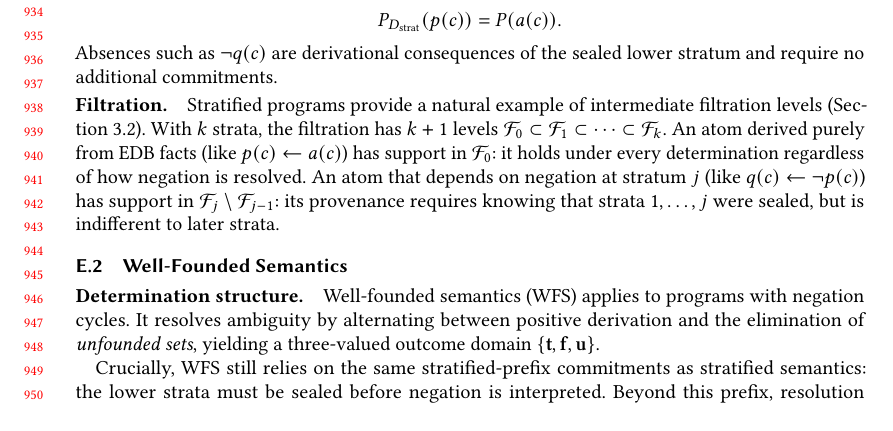
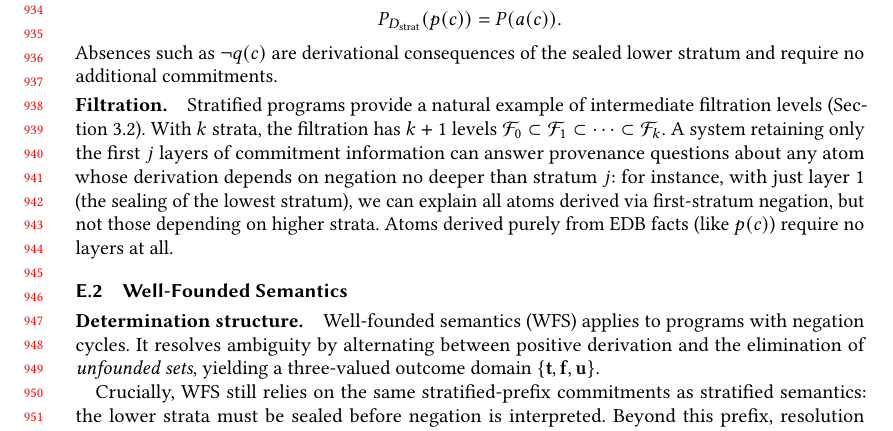
Before and after one commit to jhellerstein/provenance, a LaTeX paper (main.tex): part of page 20 of 28, cut so that both start at the same text, the shorter picture padded with empty space. Compiled offline with pdfLaTeX.

Commit message:
Unify filtration framing: 'what can you answer with k layers' in body, transactions, and Datalog

```diff
--- a/main.tex
+++ b/main.tex
@@ -1859,13 +1862,12 @@ Stratified programs provide a natural example of intermediate filtration
 levels (Section~\ref{sec:filtration}).
 With $k$ strata, the filtration has $k+1$ levels
 $\mathcal{F}_0 \subset \mathcal{F}_1 \subset \cdots \subset \mathcal{F}_k$.
-An atom derived purely from EDB facts (like $p(c) \leftarrow a(c)$) has
-support in $\mathcal{F}_0$: it holds under every determination regardless
-of how negation is resolved.
-An atom that depends on negation at stratum~$j$ (like $q(c) \leftarrow
-\neg p(c)$) has support in $\mathcal{F}_j \setminus \mathcal{F}_{j-1}$:
-its provenance requires knowing that strata $1, \ldots, j$ were sealed,
-but is indifferent to later strata.
+A system retaining only the first $j$ layers of commitment information
+can answer provenance questions about any atom whose derivation depends on
+negation no deeper than stratum~$j$: for instance, with just layer~$1$
+(the sealing of the lowest stratum), we can explain all atoms derived via
+first-stratum negation, but not those depending on higher strata.
+Atoms derived purely from EDB facts (like $p(c)$) require no layers at all.
 
 \subsection{Well-Founded Semantics}
 
```
Also changed, not shown: main.tex (19 more changed lines).
